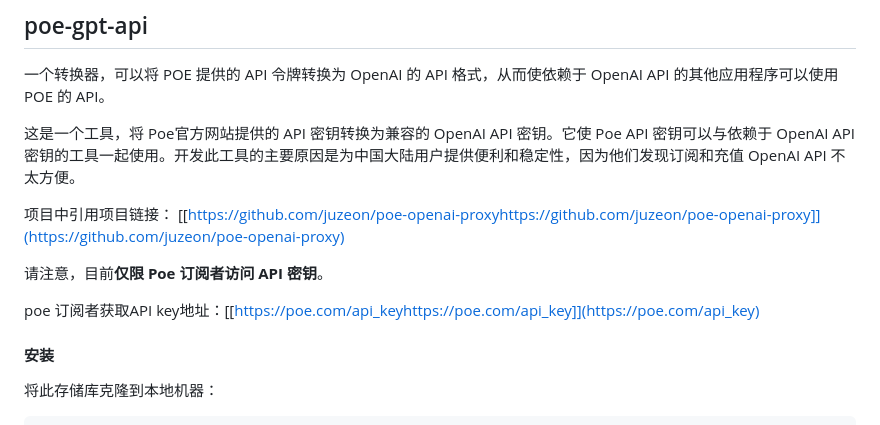
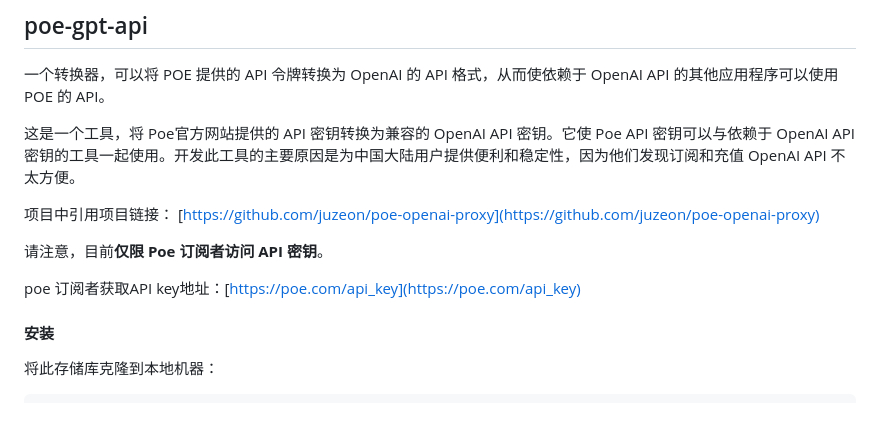
Before and after one commit to formzs/poe-to-gpt, a Markdown page: README_zh.md, the part around the change. Drawn GitHub-style.

```diff
--- a/README_zh.md
+++ b/README_zh.md
@@ -3,11 +3,11 @@
 
 这是一个工具，将 Poe官方网站提供的 API 密钥转换为兼容的 OpenAI API 密钥。它使 Poe API 密钥可以与依赖于 OpenAI API 密钥的工具一起使用。开发此工具的主要原因是为中国大陆用户提供便利和稳定性，因为他们发现订阅和充值 OpenAI API 不太方便。
 
-项目中引用项目链接： [[https://github.com/juzeon/poe-openai-proxyhttps://github.com/juzeon/poe-openai-proxy]](https://github.com/juzeon/poe-openai-proxy)
+项目中引用项目链接： [https://github.com/juzeon/poe-openai-proxy](https://github.com/juzeon/poe-openai-proxy)
 
 请注意，目前**仅限 Poe 订阅者访问 API 密钥**。
 
-poe 订阅者获取API key地址：[[https://poe.com/api_keyhttps://poe.com/api_key]](https://poe.com/api_key)
+poe 订阅者获取API key地址：[https://poe.com/api_key](https://poe.com/api_key)
 
 #### 安装
 
```
